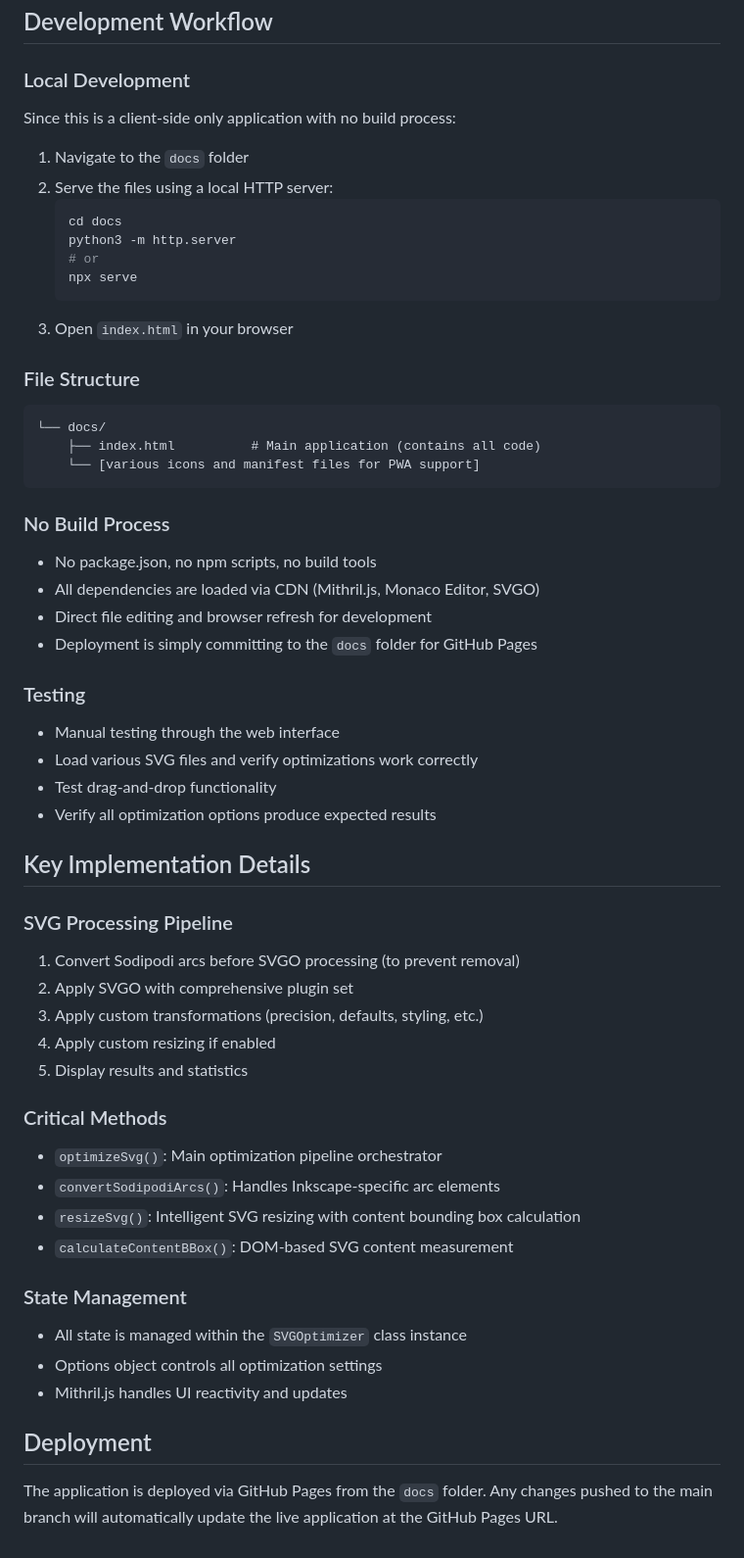
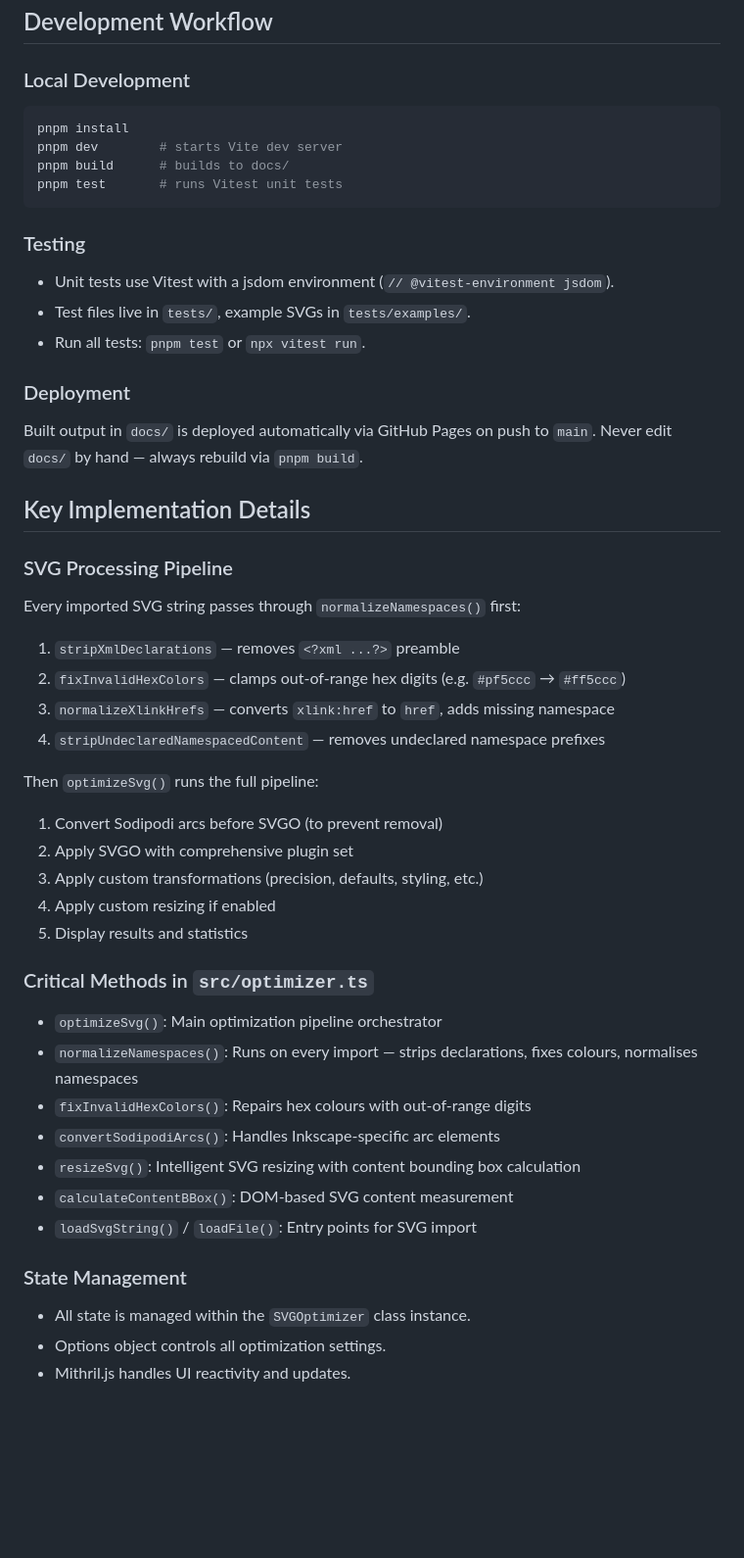
Before and after one commit to erikvullings/svgo, a Markdown page: CLAUDE.md, the part around one of its changes. Shown at 98% size. Rendered like a GitHub page; blank space fills up the shorter version.

````diff
--- a/CLAUDE.md
+++ b/CLAUDE.md
@@ -38,57 +70,55 @@ This is the Advanced SVG Optimizer - a single-page web application for optimizin
 ## Development Workflow
 
 ### Local Development
-Since this is a client-side only application with no build process:
 
-1. Navigate to the `docs` folder
-2. Serve the files using a local HTTP server:
-   ```bash
-   cd docs
-   python3 -m http.server
-   # or
-   npx serve
-   ```
-3. Open `index.html` in your browser
-
-### File Structure
-```
-└── docs/
-    ├── index.html          # Main application (contains all code)
-    └── [various icons and manifest files for PWA support]
+```bash
+pnpm install
+pnpm dev        # starts Vite dev server
+pnpm build      # builds to docs/
+pnpm test       # runs Vitest unit tests
 ```
 
-### No Build Process
-- No package.json, no npm scripts, no build tools
-- All dependencies are loaded via CDN (Mithril.js, Monaco Editor, SVGO)
-- Direct file editing and browser refresh for development
-- Deployment is simply committing to the `docs` folder for GitHub Pages
+### Testing
 
-### Testing
-- Manual testing through the web interface
-- Load various SVG files and verify optimizations work correctly
-- Test drag-and-drop functionality
-- Verify all optimization options produce expected results
+- Unit tests use Vitest with a jsdom environment (`// @vitest-environment jsdom`).
+- Test files live in `tests/`, example SVGs in `tests/examples/`.
+- Run all tests: `pnpm test` or `npx vitest run`.
+
+### Deployment
+
+Built output in `docs/` is deployed automatically via GitHub Pages on push to `main`. Never edit `docs/` by hand — always rebuild via `pnpm build`.
 
 ## Key Implementation Details
 
 ### SVG Processing Pipeline
-1. Convert Sodipodi arcs before SVGO processing (to prevent removal)
+
+Every imported SVG string passes through `normalizeNamespaces()` first:
+
+1. `stripXmlDeclarations` — removes `<?xml ...?>` preamble
+2. `fixInvalidHexColors` — clamps out-of-range hex digits (e.g. `#pf5ccc` → `#ff5ccc`)
+3. `normalizeXlinkHrefs` — converts `xlink:href` to `href`, adds missing namespace
+4. `stripUndeclaredNamespacedContent` — removes undeclared namespace prefixes
+
+Then `optimizeSvg()` runs the full pipeline:
+
+1. Convert Sodipodi arcs before SVGO (to prevent removal)
 2. Apply SVGO with comprehensive plugin set
 3. Apply custom transformations (precision, defaults, styling, etc.)
 4. Apply custom resizing if enabled
 5. Display results and statistics
 
-### Critical Methods
+### Critical Methods in `src/optimizer.ts`
+
 - `optimizeSvg()`: Main optimization pipeline orchestrator
+- `normalizeNamespaces()`: Runs on every import — strips declarations, fixes colours, normalises namespaces
+- `fixInvalidHexColors()`: Repairs hex colours with out-of-range digits
 - `convertSodipodiArcs()`: Handles Inkscape-specific arc elements
 - `resizeSvg()`: Intelligent SVG resizing with content bounding box calculation
 - `calculateContentBBox()`: DOM-based SVG content measurement
+- `loadSvgString()` / `loadFile()`: Entry points for SVG import
 
 ### State Management
-- All state is managed within the `SVGOptimizer` class instance
-- Options object controls all optimization settings
-- Mithril.js handles UI reactivity and updates
 
-## Deployment
-
-The application is deployed via GitHub Pages from the `docs` folder. Any changes pushed to the main branch will automatically update the live application at the GitHub Pages URL.
+- All state is managed within the `SVGOptimizer` class instance.
+- Options object controls all optimization settings.
+- Mithril.js handles UI reactivity and updates.
````
Also changed, not shown: other parts of CLAUDE.md (+39 -7 lines).
